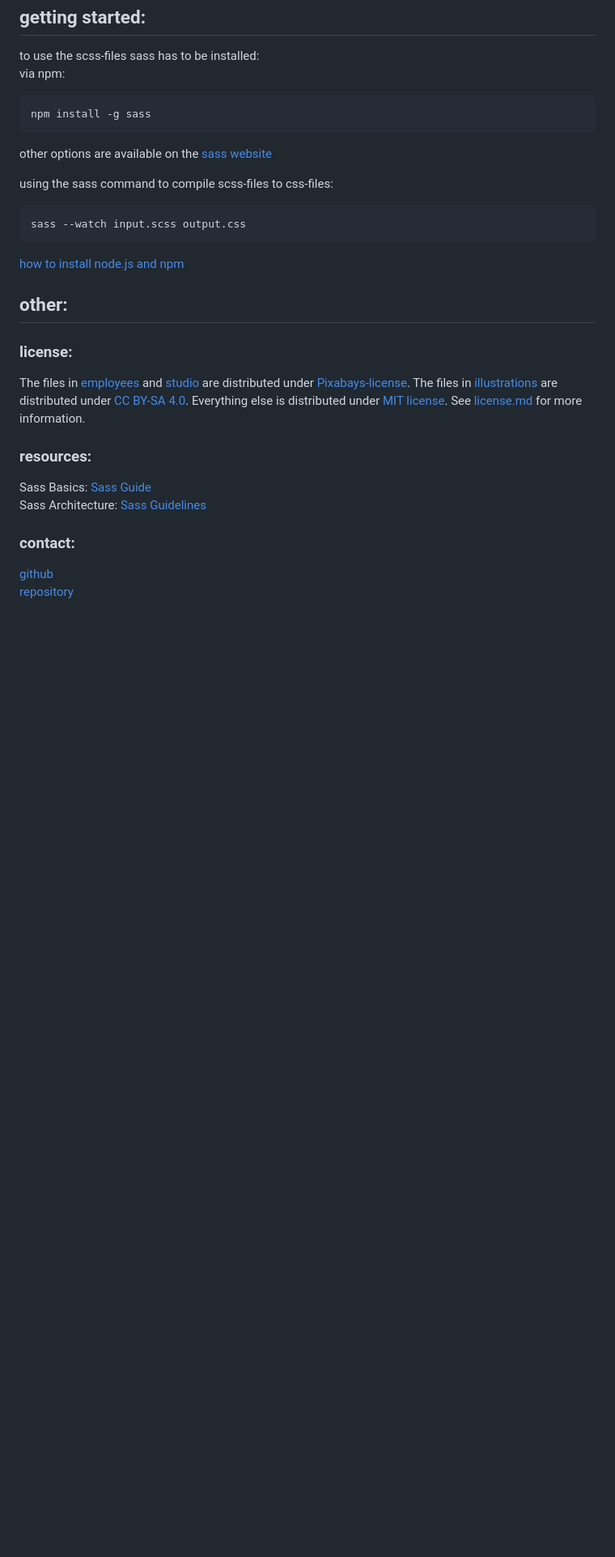
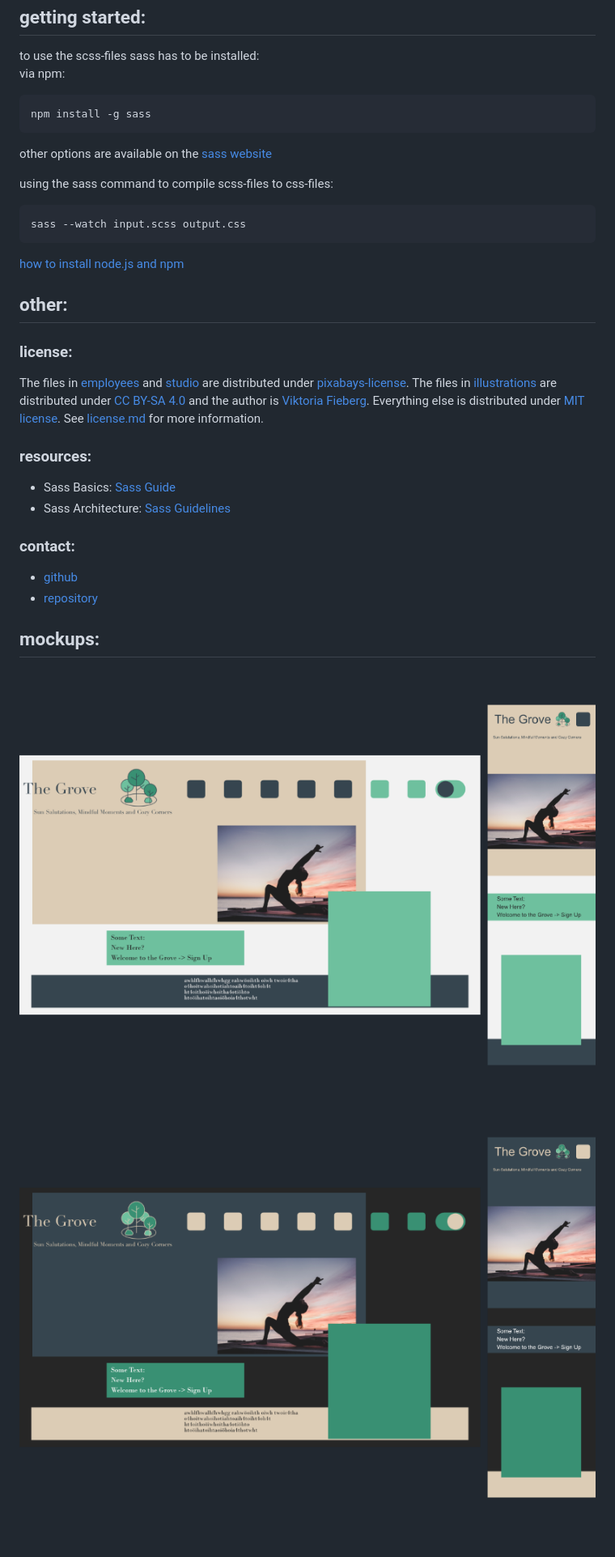
Before and after one commit to fiebergviktoria/the_grove, a Markdown page: README.md, the part around the change printed below. Shown: that part at 81% size. Drawn GitHub-style; pictures changed too: assets/images/mockups/dark_design.png (added), assets/images/mockups/light_design.png (added); blank space fills up the shorter version.

Commit message:
Document changes in README.md
Format README.md for better readability
Add images of mockups and attribution for my illustrations

```diff
--- a/README.md
+++ b/README.md
@@ -20,11 +20,14 @@
  [how to install node.js and npm](https://docs.npmjs.com/downloading-and-installing-node-js-and-npm)
  ## other:
  ### license:
- The files in [employees](assets/images/employees/) and [studio](assets/images/studio/) are distributed under [Pixabays-license](https://pixabay.com/de/service/terms/). The files in [illustrations](assets/images/illustrations/) are distributed under [CC BY-SA 4.0](https://creativecommons.org/licenses/by-sa/4.0/). Everything else is distributed under [MIT license](https://spdx.org/licenses/MIT.html).
+ The files in [employees](assets/images/employees/) and [studio](assets/images/studio/) are distributed under [pixabays-license](https://pixabay.com/de/service/terms/). The files in [illustrations](assets/images/illustrations/) are distributed under [CC BY-SA 4.0](https://creativecommons.org/licenses/by-sa/4.0/) and the author is [Viktoria Fieberg](https://github.com/fiebergviktoria). Everything else is distributed under [MIT license](https://spdx.org/licenses/MIT.html).
  See [license.md](LICENSE.md) for more information.
  ### resources:
- Sass Basics: [Sass Guide](https://sass-lang.com/guide/)
- Sass Architecture: [Sass Guidelines](https://sass-guidelin.es/#about-sass)
+ * Sass Basics: [Sass Guide](https://sass-lang.com/guide/)
+ * Sass Architecture: [Sass Guidelines](https://sass-guidelin.es/#about-sass)
  ### contact:
-[github](https://github.com/fiebergviktoria)
-[repository](https://github.com/fiebergviktoria/the_grove)
+ * [github](https://github.com/fiebergviktoria)
+ * [repository](https://github.com/fiebergviktoria/the_grove)
+ ## mockups:
+  ![mockup light design](assets/images/mockups/light_design.png)
+  ![mockup dark design](assets/images/mockups/dark_design.png)
```
Also changed, not shown: other parts of README.md (+5 -5 lines).
